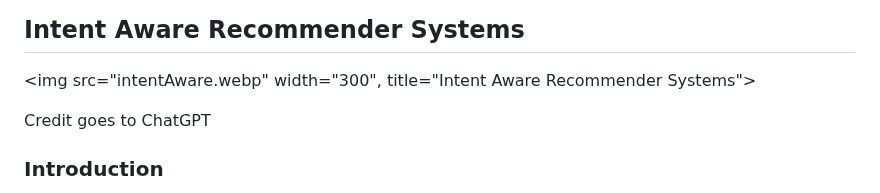
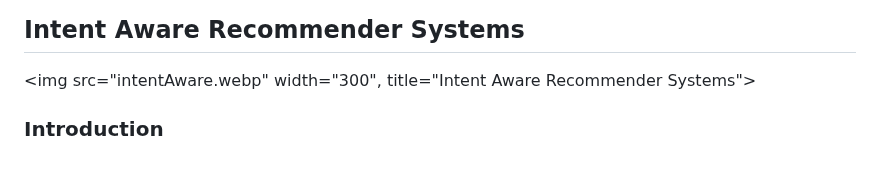
Before and after one commit to RecSysEvaluation/IntentAwareRS, a Markdown page: README.md, the part around the change. Rendered like a GitHub page; blank space fills up the shorter version.

Commit message:
anonymous

```diff
--- a/README.md
+++ b/README.md
@@ -8,7 +8,7 @@
 <p align="center">
 
   <img src="intentAware.webp" width="300", title="Intent Aware Recommender Systems">
-  <p>Credit goes to ChatGPT</p>
+
 
 </p>
 
```
